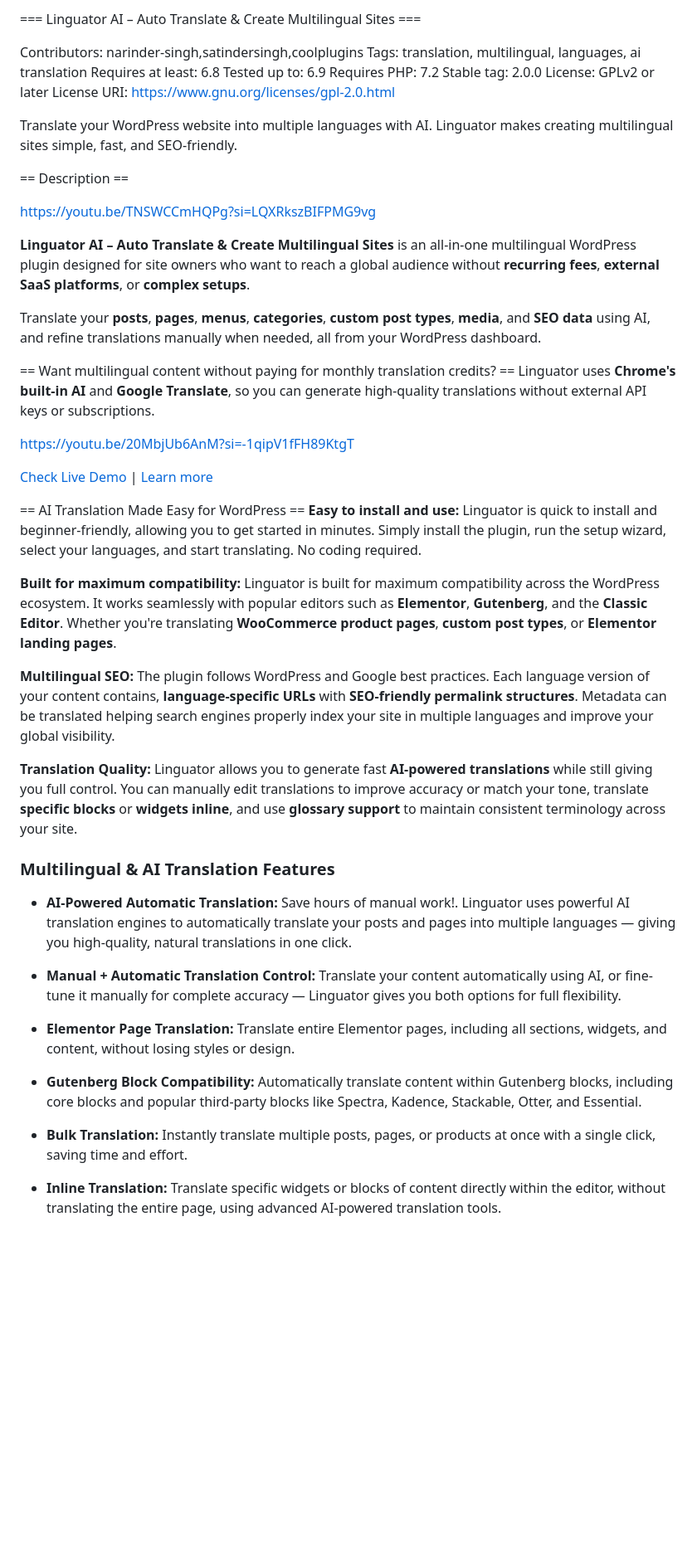
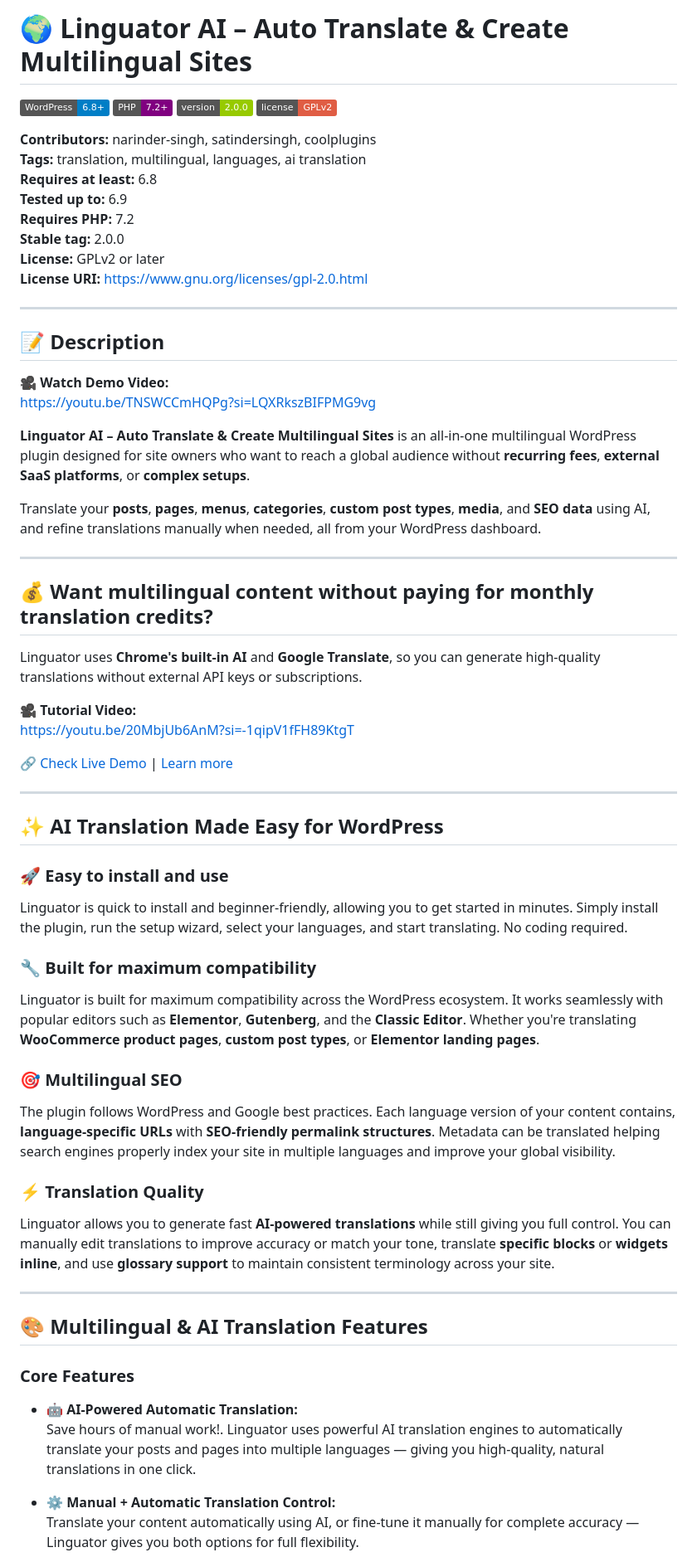
Before and after one commit to CoolPluginsTeam/translate-words, a Markdown page: readme.md, the part around one of its changes. Shown at 83% size. Rendered like a GitHub page; badges without logos; blank space fills up the shorter version.

```diff
--- a/readme.md
+++ b/readme.md
@@ -1,51 +1,66 @@
-=== Linguator AI – Auto Translate & Create Multilingual Sites  ===
+# 🌍 Linguator AI – Auto Translate & Create Multilingual Sites
 
-Contributors: narinder-singh,satindersingh,coolplugins
-Tags: translation, multilingual, languages, ai translation
-Requires at least: 6.8
-Tested up to: 6.9
-Requires PHP: 7.2
-Stable tag: 2.0.0
-License: GPLv2 or later
-License URI: https://www.gnu.org/licenses/gpl-2.0.html
+![WordPress Plugin](https://img.shields.io/badge/WordPress-6.8%2B-blue)
+![PHP Version](https://img.shields.io/badge/PHP-7.2%2B-purple)
+![Version](https://img.shields.io/badge/version-2.0.0-green)
+![License](https://img.shields.io/badge/license-GPLv2-red)
 
-Translate your WordPress website into multiple languages with AI. Linguator makes creating multilingual sites simple, fast, and SEO-friendly.
+**Contributors:** narinder-singh, satindersingh, coolplugins
+**Tags:** translation, multilingual, languages, ai translation
+**Requires at least:** 6.8
+**Tested up to:** 6.9
+**Requires PHP:** 7.2
+**Stable tag:** 2.0.0
+**License:** GPLv2 or later
+**License URI:** https://www.gnu.org/licenses/gpl-2.0.html
 
-== Description ==
+---
 
+## 📝 Description
+
+🎥 **Watch Demo Video:**
 https://youtu.be/TNSWCCmHQPg?si=LQXRkszBIFPMG9vg
 
 **Linguator AI – Auto Translate & Create Multilingual Sites** is an all-in-one multilingual WordPress plugin designed for site owners who want to reach a global audience without **recurring fees**, **external SaaS platforms**, or **complex setups**.
 
 Translate your **posts**, **pages**, **menus**, **categories**, **custom post types**, **media**, and **SEO data** using AI, and refine translations manually when needed, all from your WordPress dashboard.
 
-== Want multilingual content without paying for monthly translation credits? ==
- Linguator uses **Chrome's built-in AI** and **Google Translate**, so you can generate high-quality translations without external API keys or subscriptions.
+---
 
+## 💰 Want multilingual content without paying for monthly translation credits?
+
+Linguator uses **Chrome's built-in AI** and **Google Translate**, so you can generate high-quality translations without external API keys or subscriptions.
+
+🎥 **Tutorial Video:**
 https://youtu.be/20MbjUb6AnM?si=-1qipV1fFH89KtgT
 
-[Check Live Demo](https://wordpress.org/plugins/linguator-multilingual-ai-translation/?preview=1) | [Learn more](https://linguator.com/?utm_source=twlmat_plugin&utm_medium=readme&utm_campaign=view_plugin&utm_content=learn_more)
+🔗 [Check Live Demo](https://wordpress.org/plugins/linguator-multilingual-ai-translation/?preview=1) | [Learn more](https://linguator.com/?utm_source=twlmat_plugin&utm_medium=readme&utm_campaign=view_plugin&utm_content=learn_more)
 
-== AI Translation Made Easy for WordPress ==
-**Easy to install and use:** Linguator is quick to install and beginner-friendly, allowing you to get started in minutes. Simply install the plugin, run the setup wizard, select your languages, and start translating. No coding required.
+---
 
-**Built for maximum compatibility:** Linguator is built for maximum compatibility across the WordPress ecosystem. It works seamlessly with popular editors such as **Elementor**, **Gutenberg**, and the **Classic Editor**. Whether you're translating **WooCommerce product pages**, **custom post types**, or **Elementor landing pages**.
+## ✨ AI Translation Made Easy for WordPress
 
-**Multilingual SEO:** The plugin follows WordPress and Google best practices. Each language version of your content contains, **language-specific URLs** with **SEO-friendly permalink structures**. Metadata can be translated helping search engines properly index your site in multiple languages and improve your global visibility.
+### 🚀 Easy to install and use
+Linguator is quick to install and beginner-friendly, allowing you to get started in minutes. Simply install the plugin, run the setup wizard, select your languages, and start translating. No coding required.
 
-**Translation Quality:** Linguator allows you to generate fast **AI-powered translations** while still giving you full control. You can manually edit translations to improve accuracy or match your tone, translate **specific blocks** or **widgets inline**, and use **glossary support** to maintain consistent terminology across your site.
+### 🔧 Built for maximum compatibility
+Linguator is built for maximum compatibility across the WordPress ecosystem. It works seamlessly with popular editors such as **Elementor**, **Gutenberg**, and the **Classic Editor**. Whether you're translating **WooCommerce product pages**, **custom post types**, or **Elementor landing pages**.
 
-### Multilingual & AI Translation Features
+### 🎯 Multilingual SEO
+The plugin follows WordPress and Google best practices. Each language version of your content contains, **language-specific URLs** with **SEO-friendly permalink structures**. Metadata can be translated helping search engines properly index your site in multiple languages and improve your global visibility.
 
-* **AI-Powered Automatic Translation:**   Save hours of manual work!. Linguator uses powerful AI translation engines to automatically translate your posts and pages into multiple languages — giving you high-quality, natural translations in one click.
+### ⚡ Translation Quality
+Linguator allows you to generate fast **AI-powered translations** while still giving you full control. You can manually edit translations to improve accuracy or match your tone, translate **specific blocks** or **widgets inline**, and use **glossary support** to maintain consistent terminology across your site.
 
-* **Manual + Automatic Translation Control:** Translate your content automatically using AI, or fine-tune it manually for complete accuracy — Linguator gives you both options for full flexibility.
+---
 
-* **Elementor Page Translation:** Translate entire Elementor pages, including all sections, widgets, and content, without losing styles or design.
+## 🎨 Multilingual & AI Translation Features
 
-* **Gutenberg Block Compatibility:** Automatically translate content within Gutenberg blocks, including core blocks and popular third-party blocks like Spectra, Kadence, Stackable, Otter, and Essential.
+### Core Features
 
-* **Bulk Translation:** Instantly translate multiple posts, pages, or products at once with a single click, saving time and effort.
+* 🤖 **AI-Powered Automatic Translation:**
+  Save hours of manual work!. Linguator uses powerful AI translation engines to automatically translate your posts and pages into multiple languages — giving you high-quality, natural translations in one click.
 
-* **Inline Translation:** Translate specific widgets or blocks of content directly within the editor, without translating the entire page, using advanced AI-powered translation tools.
+* ⚙️ **Manual + Automatic Translation Control:**
+  Translate your content automatically using AI, or fine-tune it manually for complete accuracy — Linguator gives you both options for full flexibility.
 
```
Also changed, not shown: other parts of readme.md (+184 -104 lines).
